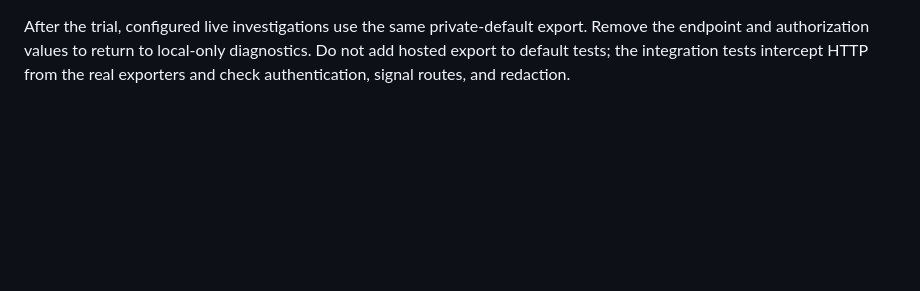
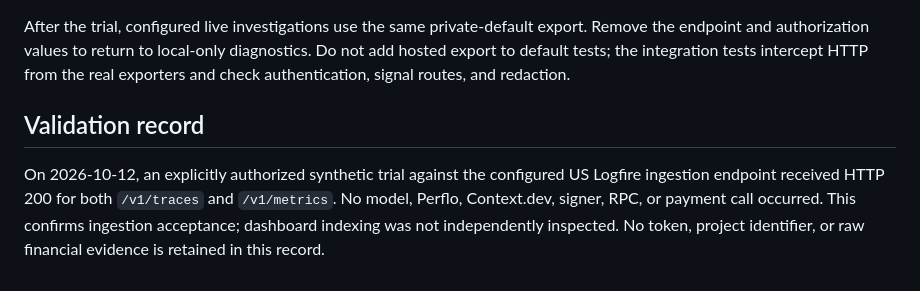
Before and after one commit to ibrahim1023/SettleDiff, a Markdown page: docs/development/observability.md, the part around the change. GitHub-like rendering; blank space fills up the shorter version.

Commit message:
docs: record successful synthetic Logfire ingestion

```diff
--- a/docs/development/observability.md
+++ b/docs/development/observability.md
@@ -73,3 +73,11 @@ After the trial, configured live investigations use the same private-default exp
 Remove the endpoint and authorization values to return to local-only diagnostics.
 Do not add hosted export to default tests; the integration tests intercept HTTP
 from the real exporters and check authentication, signal routes, and redaction.
+
+## Validation record
+
+On 2026-10-12, an explicitly authorized synthetic trial against the configured US
+Logfire ingestion endpoint received HTTP 200 for both `/v1/traces` and `/v1/metrics`.
+No model, Perflo, Context.dev, signer, RPC, or payment call occurred. This confirms
+ingestion acceptance; dashboard indexing was not independently inspected. No token,
+project identifier, or raw financial evidence is retained in this record.
```
